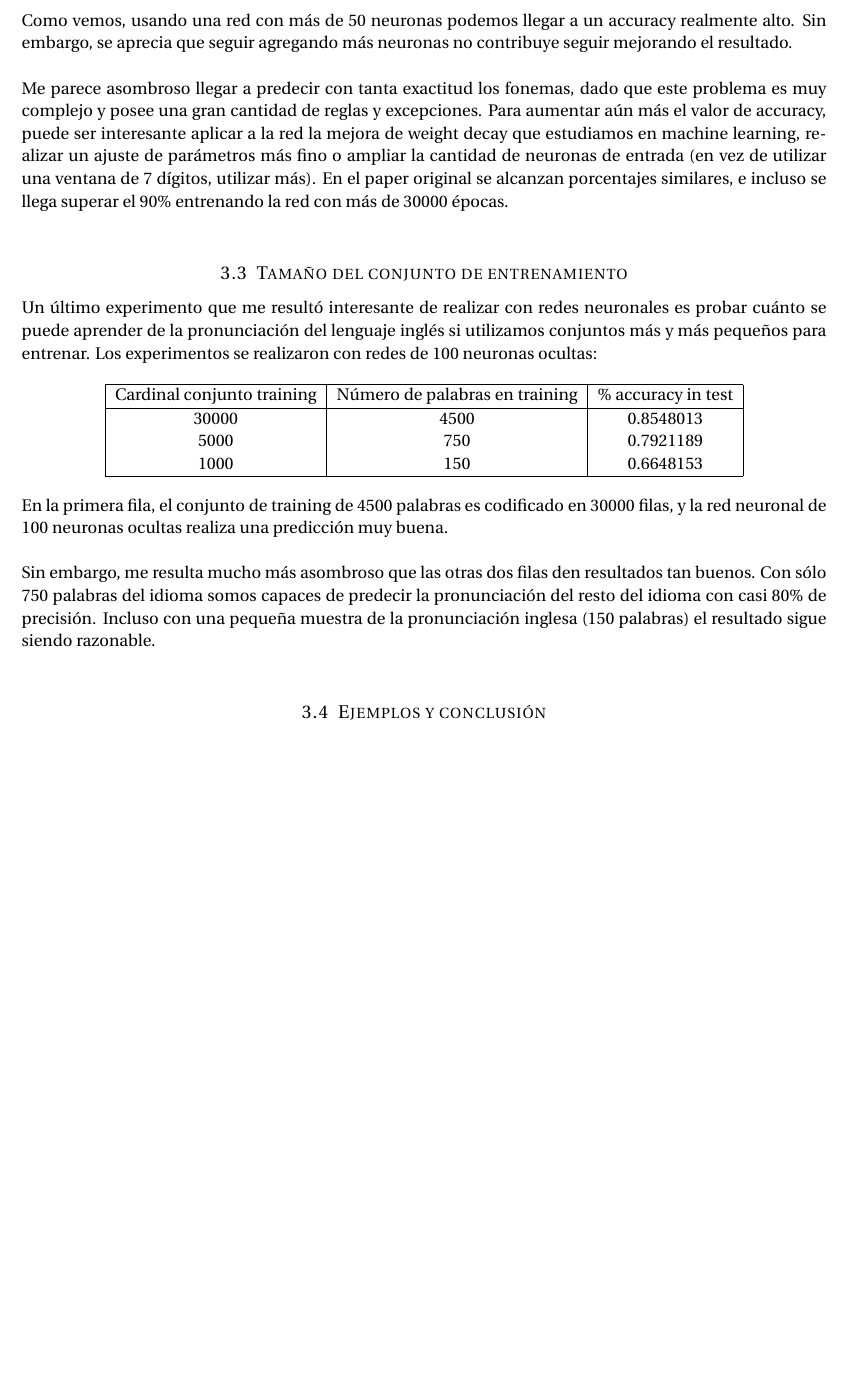
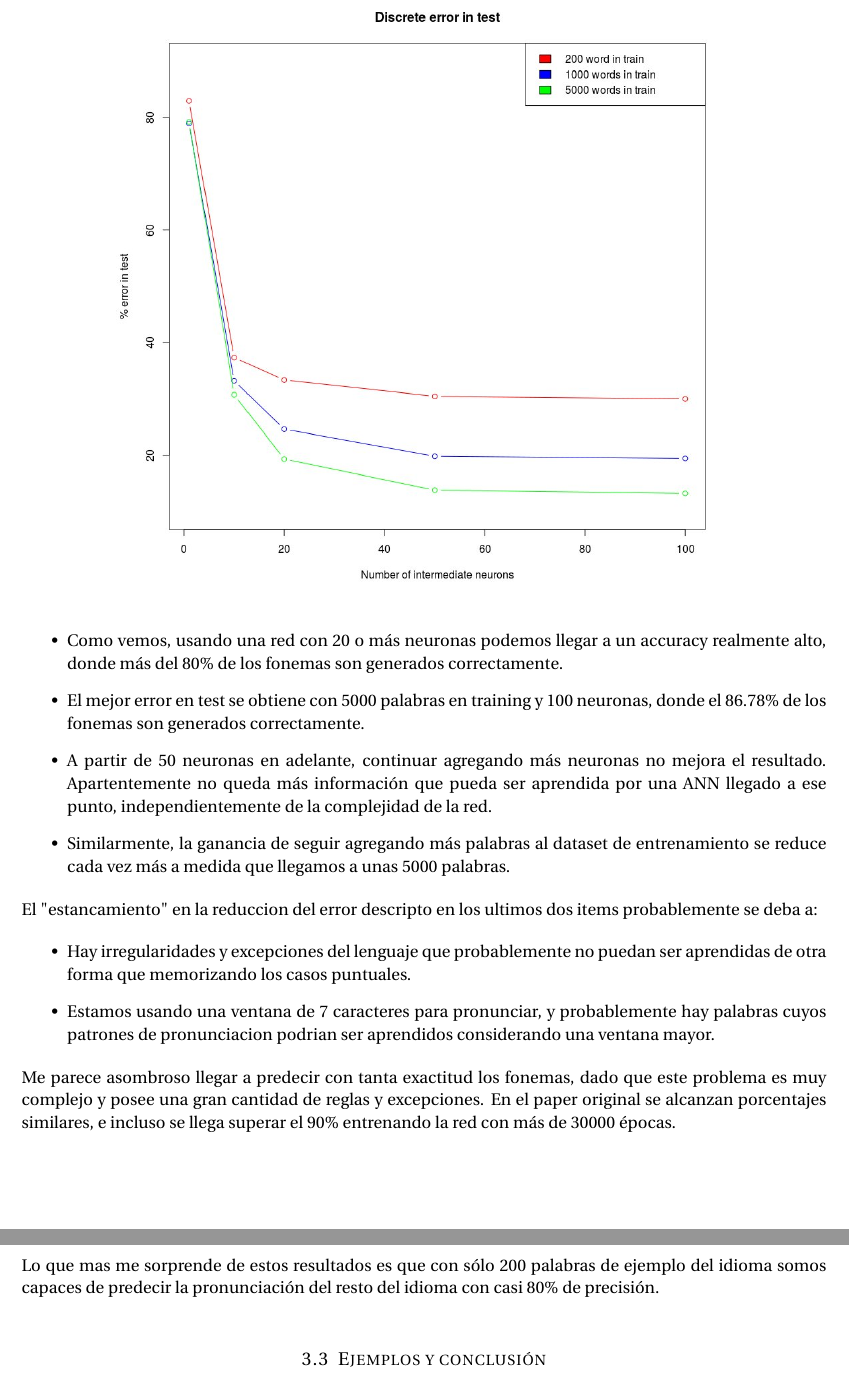
Before and after one commit to jere1882/NetTalk, a LaTeX problem sheet (Informe/assignment_3.tex): part of page 5 of 6 before the commit and two parts of pages 5 and 6 of 6 after it, the two joined at a grey line, cut so that both start at the same text, the shorter picture padded with empty space. Compiled offline with pdfLaTeX.

Commit message:
finished ANN report

```diff
--- a/Informe/assignment_3.tex
+++ b/Informe/assignment_3.tex
@@ -197,26 +195,34 @@ Neuronas en la capa intermedia & \% accuracy in test \\
-Como vemos, usando una red con más de 50 neuronas podemos llegar a un accuracy realmente alto. Sin embargo, se aprecia que seguir agregando más neuronas no contribuye seguir mejorando el resultado. \\
-
-Me parece asombroso llegar a predecir con tanta exactitud los fonemas, dado que este problema es muy complejo y posee una gran cantidad de reglas y excepciones. Para aumentar aún más el valor de accuracy, puede ser interesante aplicar a la red la mejora de weight decay que estudiamos en machine learning, realizar un ajuste de parámetros más fino o ampliar la cantidad de neuronas de entrada (en vez de utilizar una ventana de 7 dígitos, utilizar más). En el paper original se alcanzan porcentajes similares, e incluso se llega superar el 90\% entrenando la red con más de 30000 épocas.\\
-
-\subsection{Tamaño del conjunto de entrenamiento}
-Un último experimento que me resultó interesante de realizar con redes neuronales es probar cuánto se puede aprender de la pronunciación del lenguaje inglés si utilizamos conjuntos más y más pequeños para entrenar. Los experimentos se realizaron con redes de 100 neuronas ocultas:
+\subsection{Resumen de resultados usando ANNs}
+Una vez seleccionados los parámetros óptimos, el siguiente paso fue entrenar redes con distintas cantidades de neuronas intermedias y con distintas cantidades de puntos en training. La siguiente grafica resume los resultados:
 
 
-\begin{center}
-\begin{tabular}{ |c|c|c|  }
-\hline
-Cardinal conjunto training & Número de palabras en training & \% accuracy in test \\
-\hline
-30000 & 4500 & 0.8548013  \\
-5000  & 750  & 0.7921189 \\
-1000  & 150  & 0.6648153  \\
-\hline
-\end{tabular}
-\end{center}
 
-En la primera fila, el conjunto de training de 4500 palabras es codificado en 30000 filas, y la red neuronal de 100 neuronas ocultas realiza una predicción muy buena. \\
+\begin{figure}[h!]
+\centering
+\includegraphics[width=130mm]{annresults.jpg}
+\end{figure}
 
-Sin embargo, me resulta mucho más asombroso que las otras dos filas den resultados tan buenos. Con sólo 750 palabras del idioma somos capaces de predecir la pronunciación del resto del idioma con casi 80\% de precisión. Incluso con una pequeña muestra de la pronunciación inglesa (150 palabras) el resultado sigue siendo razonable.\\
+
+Algunas apreciaciones:
+
+\begin{itemize}
+\item Como vemos, usando una red con 20 o más neuronas podemos llegar a un accuracy realmente alto, donde más del 80\% de los fonemas son generados correctamente.
+\item El mejor error en test se obtiene con 5000 palabras en training y 100 neuronas, donde el 86.78\% de los fonemas son generados correctamente.
+\item A partir de 50 neuronas en adelante, continuar agregando más neuronas no mejora el resultado. Apartentemente no queda más información que pueda ser aprendida por una ANN llegado a ese punto, independientemente de la complejidad de la red.
+\item Similarmente, la ganancia de seguir agregando más palabras al dataset de entrenamiento se reduce cada vez más a medida que llegamos a unas 5000 palabras.
+\end{itemize}
+
+El "estancamiento" en la reduccion del error descripto en los ultimos dos items probablemente se deba a:
+
+\begin{itemize}
+\item Hay irregularidades y excepciones del lenguaje que probablemente no puedan ser aprendidas de otra forma que memorizando los casos puntuales.
+\item Estamos usando una ventana de 7 caracteres para pronunciar, y probablemente hay palabras cuyos patrones de pronunciacion podrian ser aprendidos considerando una ventana mayor.
+\end{itemize}
+
+
+Me parece asombroso llegar a predecir con tanta exactitud los fonemas, dado que este problema es muy complejo y posee una gran cantidad de reglas y excepciones. En el paper original se alcanzan porcentajes similares, e incluso se llega superar el 90\% entrenando la red con más de 30000 épocas.\\
+
+Lo que mas me sorprende de estos resultados es que con sólo 200 palabras de ejemplo del idioma somos capaces de predecir la pronunciación del resto del idioma con casi 80\% de precisión. \\
 
 
 \subsection{Ejemplos y conclusión}
```
Also changed, not shown: Informe/annresults.jpg (added), Informe/assignment_3.pdf, Informe/assignment_3.tex (38 more changed lines), 4 other files.
